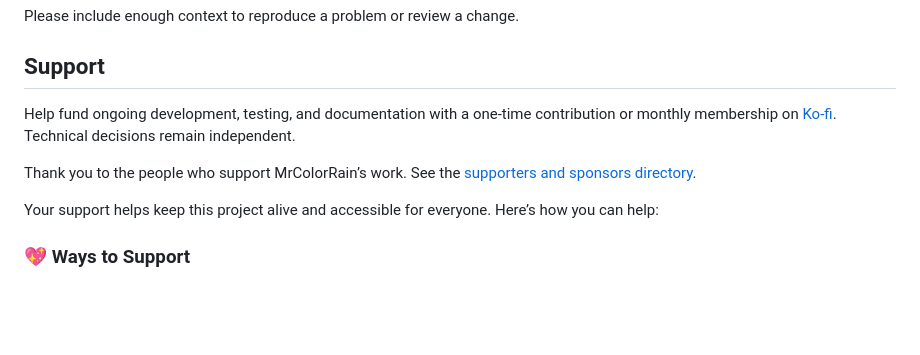
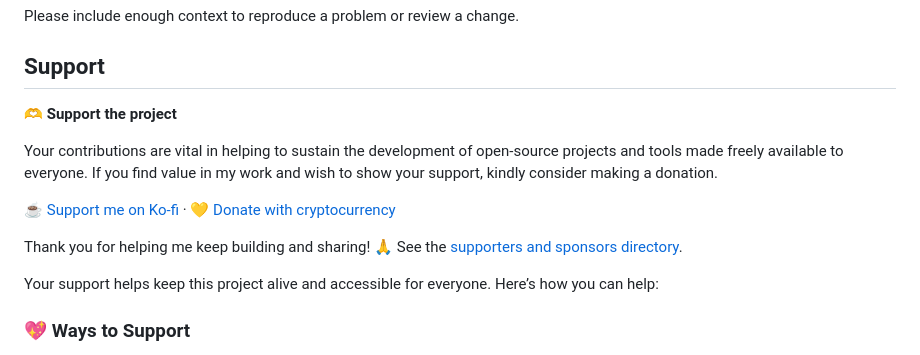
Before and after one commit to MRColorR/wagtail, a Markdown page: README.md, the part around one of its changes. Drawn GitHub-style; blank space fills up the shorter version.

Commit message:
docs: restore welcoming support copy and wallet links

```diff
--- a/README.md
+++ b/README.md
@@ -325,9 +325,13 @@ Please include enough context to reproduce a problem or review a change.
 
 ## Support
 
-Help fund ongoing development, testing, and documentation with a one-time contribution or monthly membership on [Ko-fi](https://ko-fi.com/mrcolorrain). Technical decisions remain independent.
+**🫶 Support the project**
 
-Thank you to the people who support MrColorRain’s work. See the [supporters and sponsors directory](https://github.com/MRColorR/MRColorR/blob/main/SPONSORS.md).
+Your contributions are vital in helping to sustain the development of open-source projects and tools made freely available to everyone. If you find value in my work and wish to show your support, kindly consider making a donation.
+
+☕ [Support me on Ko-fi](https://ko-fi.com/mrcolorrain) · 💛 [Donate with cryptocurrency](https://github.com/MRColorR/MRColorR/blob/main/SPONSORS.md#cryptocurrency-wallets)
+
+Thank you for helping me keep building and sharing! 🙏 See the [supporters and sponsors directory](https://github.com/MRColorR/MRColorR/blob/main/SPONSORS.md).
 
 <a name="-support-the-project"></a>
 
```
Also changed, not shown: other parts of README.md (+1 -1 lines).
